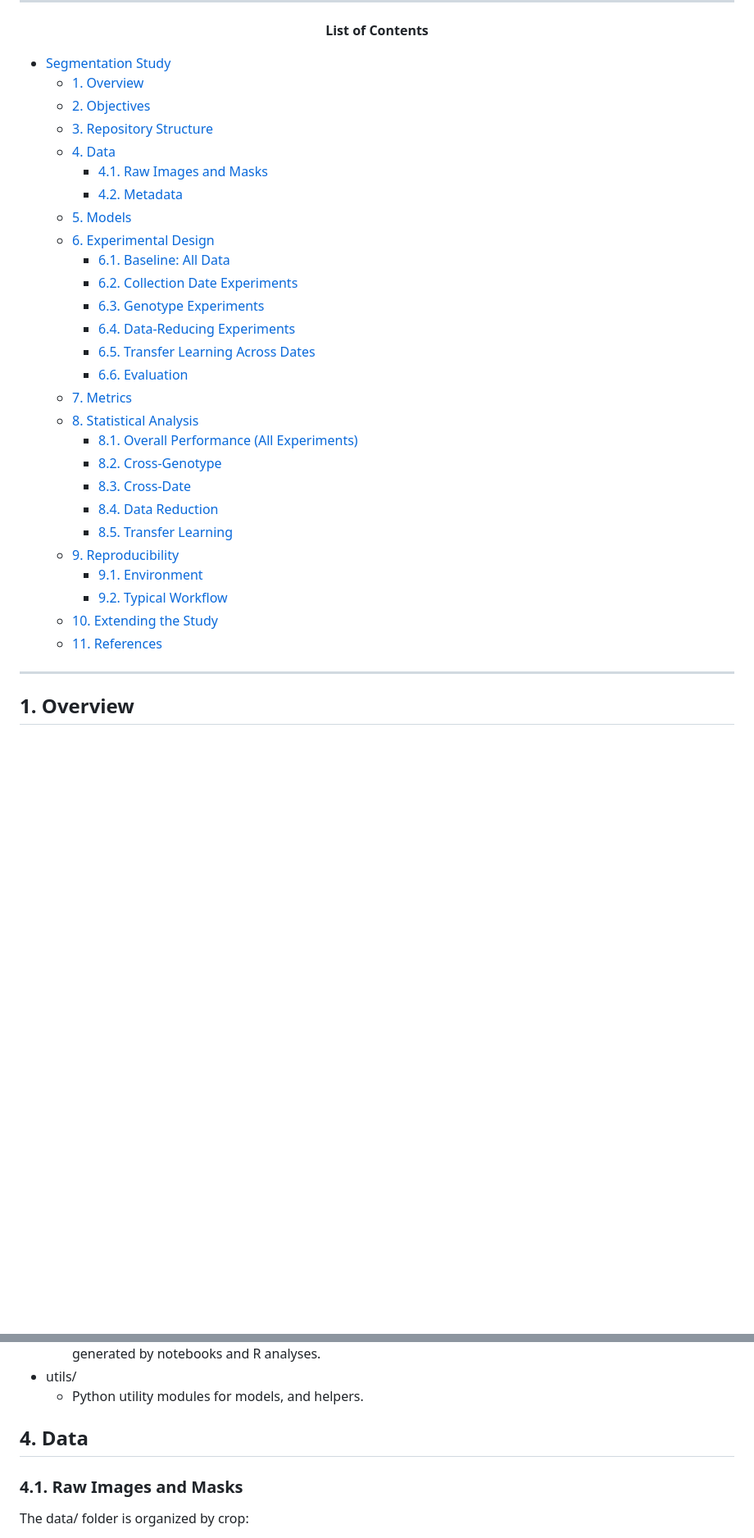
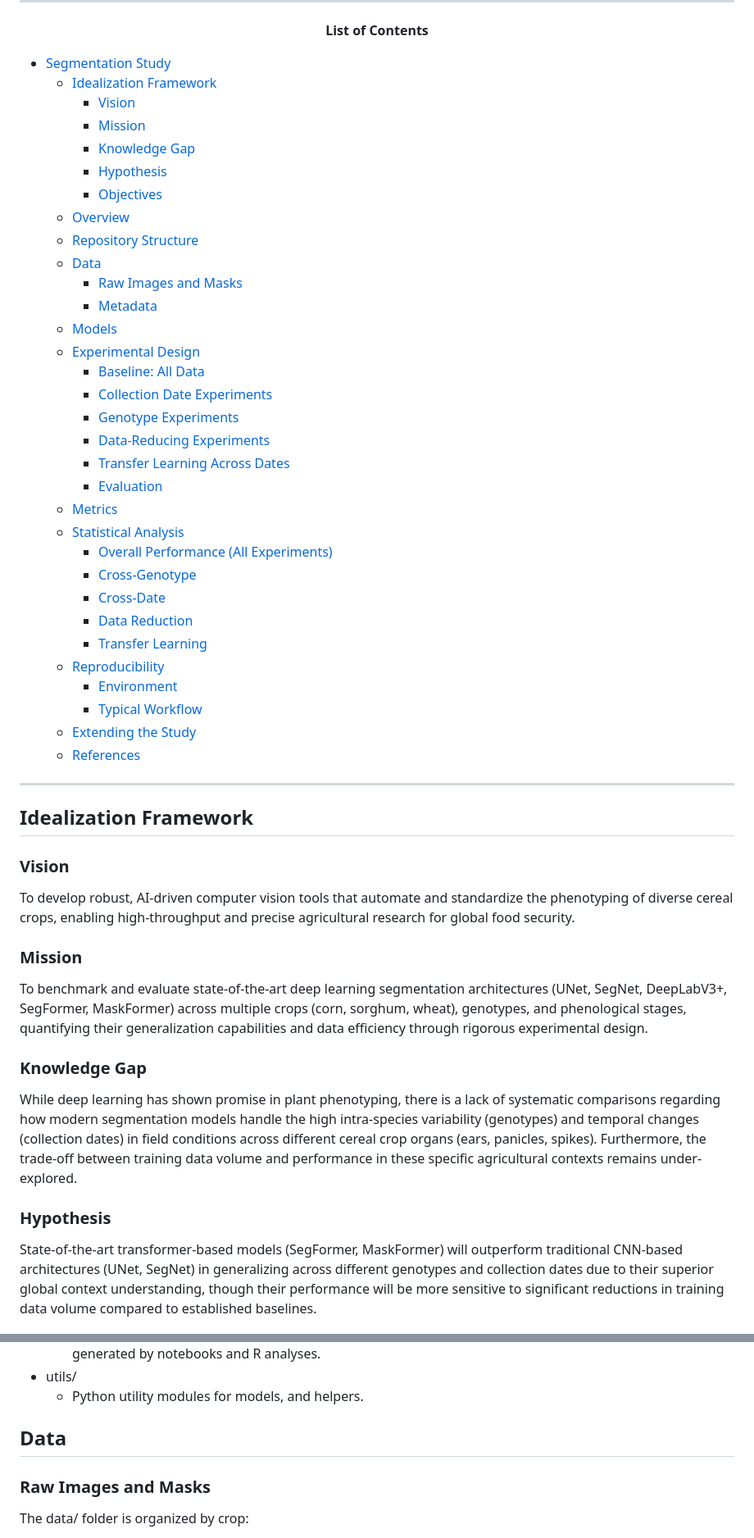
Before and after one commit to Ciampitti-Lab/SegmentationStudy, a Markdown page: README.md, 2 parts joined by grey strips. Shown at 82% size. Rendered like a GitHub page; blank space fills up the shorter version.

Commit message:
chore: inclusion of Idealization Framework

```diff
--- a/README.md
+++ b/README.md
@@ -15,34 +15,52 @@ Ciampitti Lab, 2025
 </center>
 
 - [Segmentation Study](#segmentation-study)
-  - [1. Overview](#1-overview)
-  - [2. Objectives](#2-objectives)
-  - [3. Repository Structure](#3-repository-structure)
-  - [4. Data](#4-data)
-    - [4.1. Raw Images and Masks](#41-raw-images-and-masks)
-    - [4.2. Metadata](#42-metadata)
-  - [5. Models](#5-models)
-  - [6. Experimental Design](#6-experimental-design)
-    - [6.1. Baseline: All Data](#61-baseline-all-data)
-    - [6.2. Collection Date Experiments](#62-collection-date-experiments)
-    - [6.3. Genotype Experiments](#63-genotype-experiments)
-    - [6.4. Data-Reducing Experiments](#64-data-reducing-experiments)
-    - [6.5. Transfer Learning Across Dates](#65-transfer-learning-across-dates)
-    - [6.6. Evaluation](#66-evaluation)
-  - [7. Metrics](#7-metrics)
-  - [8. Statistical Analysis](#8-statistical-analysis)
-    - [8.1. Overall Performance (All Experiments)](#81-overall-performance-all-experiments)
-    - [8.2. Cross-Genotype](#82-cross-genotype)
-    - [8.3. Cross-Date](#83-cross-date)
-    - [8.4. Data Reduction](#84-data-reduction)
-    - [8.5. Transfer Learning](#85-transfer-learning)
-  - [9. Reproducibility](#9-reproducibility)
-    - [9.1. Environment](#91-environment)
-    - [9.2. Typical Workflow](#92-typical-workflow)
-  - [10. Extending the Study](#10-extending-the-study)
-  - [11. References](#11-references)
+  - [Idealization Framework](#idealization-framework)
+    - [Vision](#vision)
+    - [Mission](#mission)
+    - [Knowledge Gap](#knowledge-gap)
+    - [Hypothesis](#hypothesis)
+    - [Objectives](#objectives)
+  - [Overview](#overview)
+  - [Repository Structure](#repository-structure)
+  - [Data](#data)
+    - [Raw Images and Masks](#raw-images-and-masks)
+    - [Metadata](#metadata)
+  - [Models](#models)
+  - [Experimental Design](#experimental-design)
+    - [Baseline: All Data](#baseline-all-data)
+    - [Collection Date Experiments](#collection-date-experiments)
+    - [Genotype Experiments](#genotype-experiments)
+    - [Data-Reducing Experiments](#data-reducing-experiments)
+    - [Transfer Learning Across Dates](#transfer-learning-across-dates)
+    - [Evaluation](#evaluation)
+  - [Metrics](#metrics)
+  - [Statistical Analysis](#statistical-analysis)
+    - [Overall Performance (All Experiments)](#overall-performance-all-experiments)
+    - [Cross-Genotype](#cross-genotype)
+    - [Cross-Date](#cross-date)
+    - [Data Reduction](#data-reduction)
+    - [Transfer Learning](#transfer-learning)
+  - [Reproducibility](#reproducibility)
+    - [Environment](#environment)
+    - [Typical Workflow](#typical-workflow)
+  - [Extending the Study](#extending-the-study)
+  - [References](#references)
 
 
 <hr>
 
-## 1. Overview
+## Idealization Framework
+
+### Vision
+To develop robust, AI-driven computer vision tools that automate and standardize the phenotyping of diverse cereal crops, enabling high-throughput and precise agricultural research for global food security.
+
+### Mission
+To benchmark and evaluate state-of-the-art deep learning segmentation architectures (UNet, SegNet, DeepLabV3+, SegFormer, MaskFormer) across multiple crops (corn, sorghum, wheat), genotypes, and phenological stages, quantifying their generalization capabilities and data efficiency through rigorous experimental design.
+
+### Knowledge Gap
+While deep learning has shown promise in plant phenotyping, there is a lack of systematic comparisons regarding how modern segmentation models handle the high intra-species variability (genotypes) and temporal changes (collection dates) in field conditions across different cereal crop organs (ears, panicles, spikes). Furthermore, the trade-off between training data volume and performance in these specific agricultural contexts remains under-explored.
+
+### Hypothesis
+State-of-the-art transformer-based models (SegFormer, MaskFormer) will outperform traditional CNN-based architectures (UNet, SegNet) in generalizing across different genotypes and collection dates due to their superior global context understanding, though their performance will be more sensitive to significant reductions in training data volume compared to established baselines.
+
@@ -88,9 +107,9 @@ Concretely, the study addresses the following questions:
   - Python utility modules for models, and helpers.
 
 
-## 4. Data
+## Data
 
-### 4.1. Raw Images and Masks
+### Raw Images and Masks
 
 The data/ folder is organized by crop:
 
```
Also changed, not shown: other parts of README.md (+34 -33 lines).
